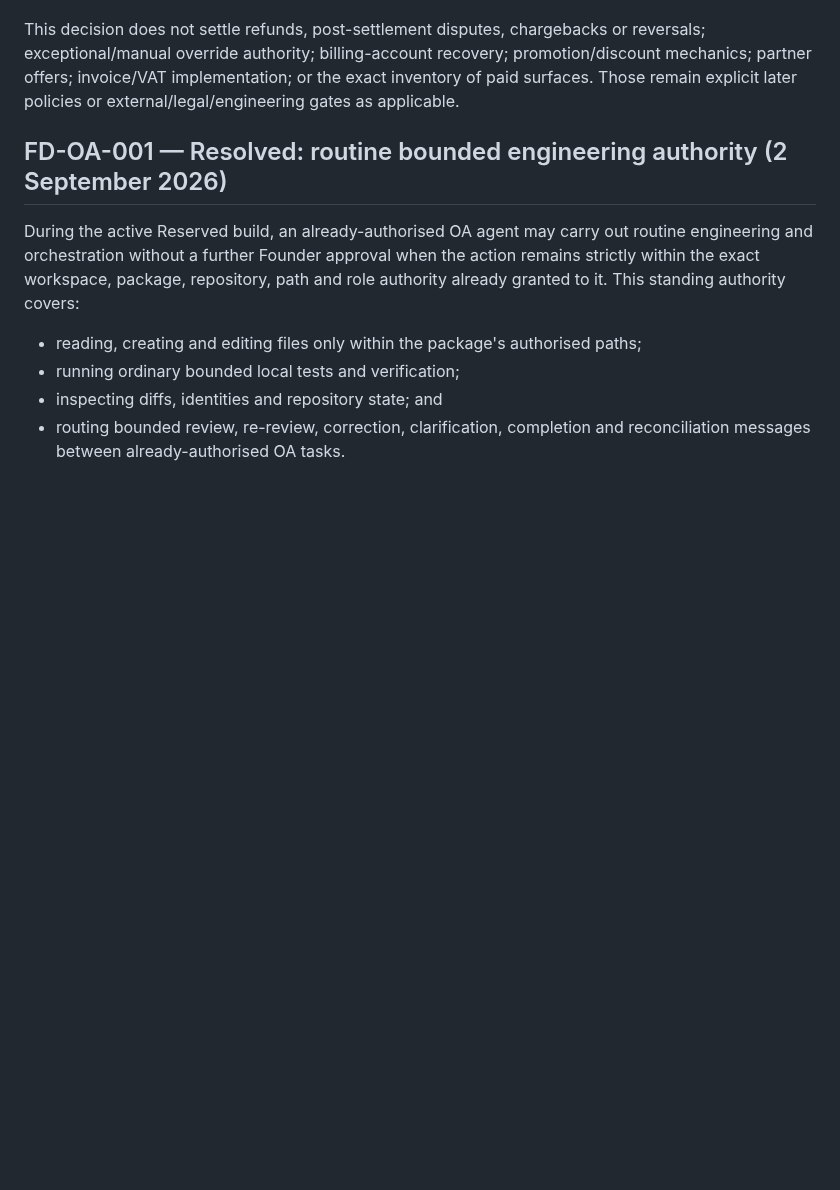
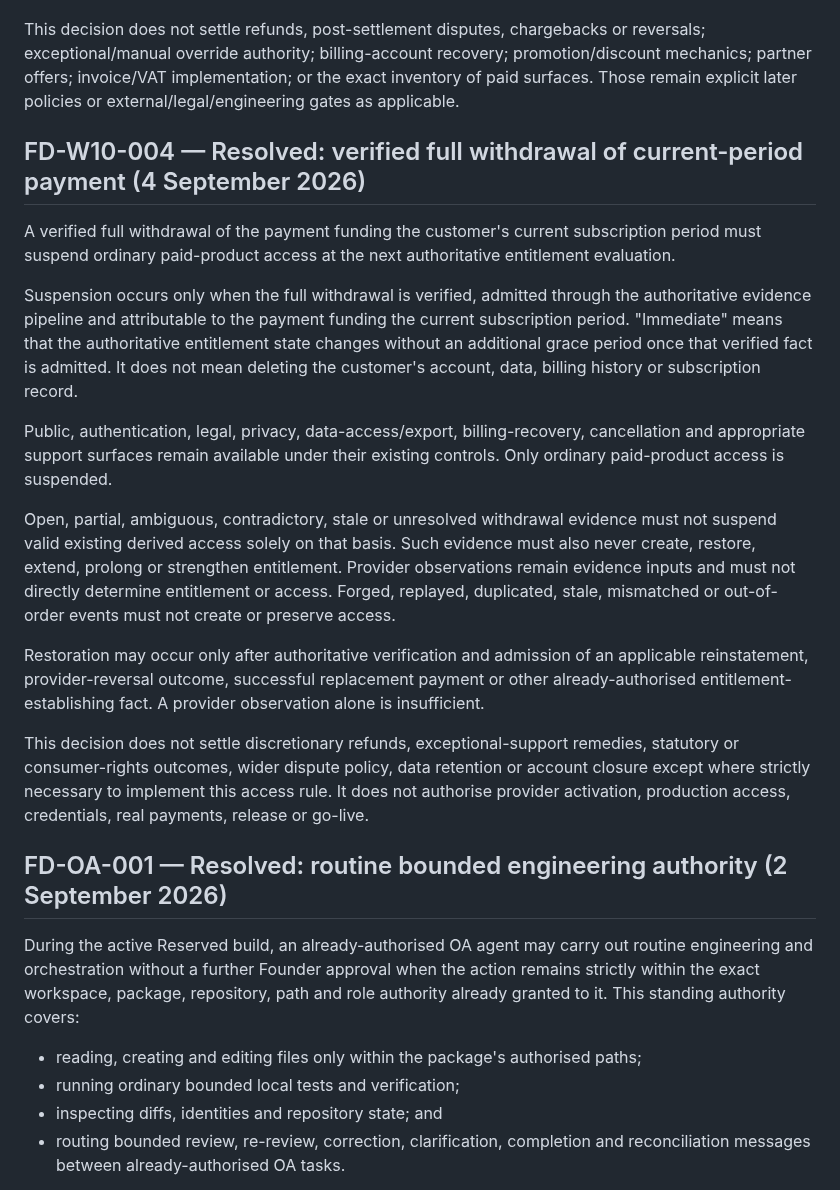
Before and after one commit to edwinabatenin-web/reserved, a Markdown page: FOUNDER_DECISIONS.md, the part around the change. Drawn GitHub-style; blank space fills up the shorter version.

Commit message:
Record current-period payment withdrawal decision

```diff
--- a/FOUNDER_DECISIONS.md
+++ b/FOUNDER_DECISIONS.md
@@ -809,6 +809,41 @@ promotion/discount mechanics; partner offers; invoice/VAT implementation; or
 the exact inventory of paid surfaces. Those remain explicit later policies or
 external/legal/engineering gates as applicable.
 
+## FD-W10-004 — Resolved: verified full withdrawal of current-period payment (4 September 2026)
+
+A verified full withdrawal of the payment funding the customer's current
+subscription period must suspend ordinary paid-product access at the next
+authoritative entitlement evaluation.
+
+Suspension occurs only when the full withdrawal is verified, admitted through
+the authoritative evidence pipeline and attributable to the payment funding
+the current subscription period. "Immediate" means that the authoritative
+entitlement state changes without an additional grace period once that verified
+fact is admitted. It does not mean deleting the customer's account, data,
+billing history or subscription record.
+
+Public, authentication, legal, privacy, data-access/export, billing-recovery,
+cancellation and appropriate support surfaces remain available under their
+existing controls. Only ordinary paid-product access is suspended.
+
+Open, partial, ambiguous, contradictory, stale or unresolved withdrawal
+evidence must not suspend valid existing derived access solely on that basis.
+Such evidence must also never create, restore, extend, prolong or strengthen
+entitlement. Provider observations remain evidence inputs and must not directly
+determine entitlement or access. Forged, replayed, duplicated, stale,
+mismatched or out-of-order events must not create or preserve access.
+
+Restoration may occur only after authoritative verification and admission of an
+applicable reinstatement, provider-reversal outcome, successful replacement
+payment or other already-authorised entitlement-establishing fact. A provider
+observation alone is insufficient.
+
+This decision does not settle discretionary refunds, exceptional-support
+remedies, statutory or consumer-rights outcomes, wider dispute policy, data
+retention or account closure except where strictly necessary to implement this
+access rule. It does not authorise provider activation, production access,
+credentials, real payments, release or go-live.
+
 ## FD-OA-001 — Resolved: routine bounded engineering authority (2 September 2026)
 
 During the active Reserved build, an already-authorised OA agent may carry out
```
